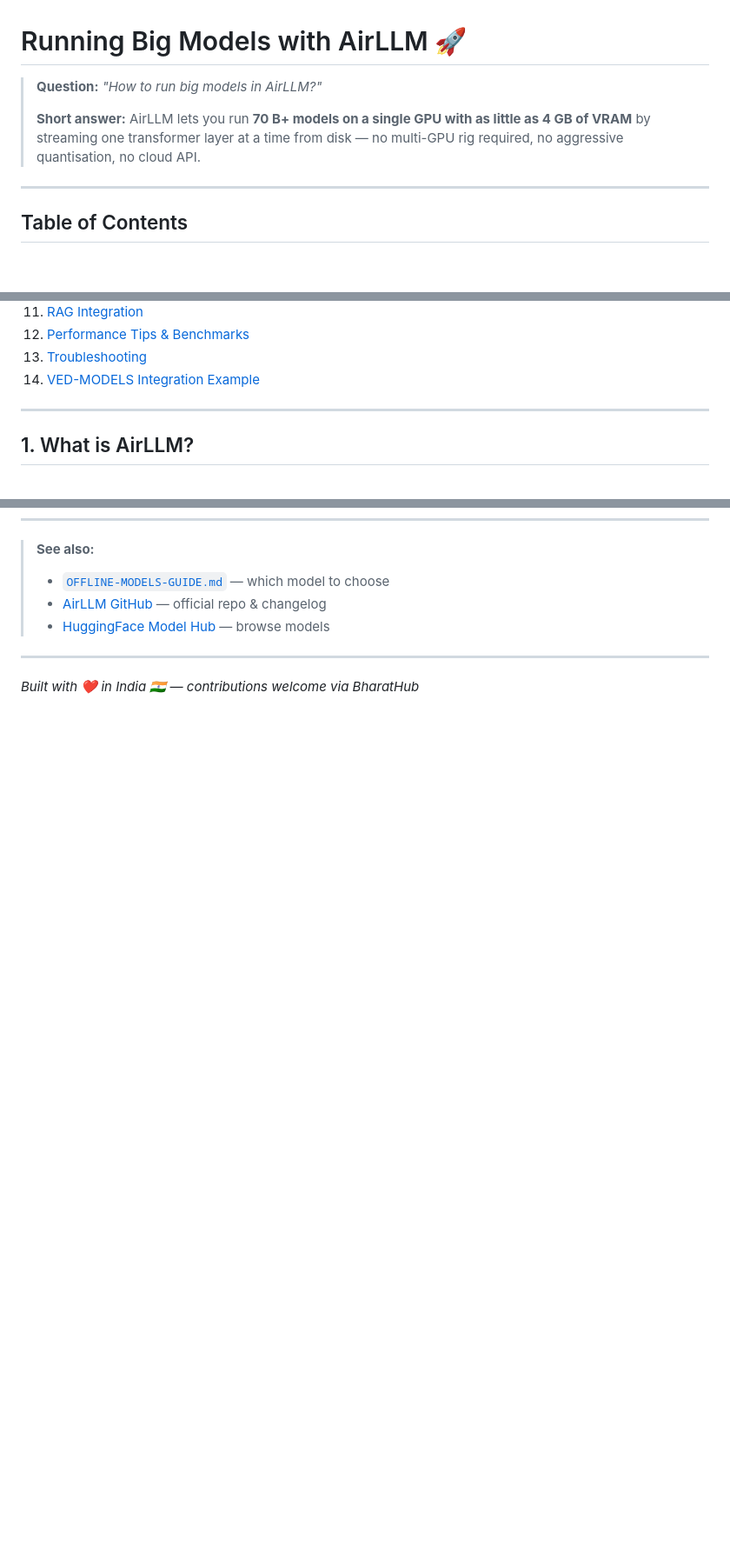
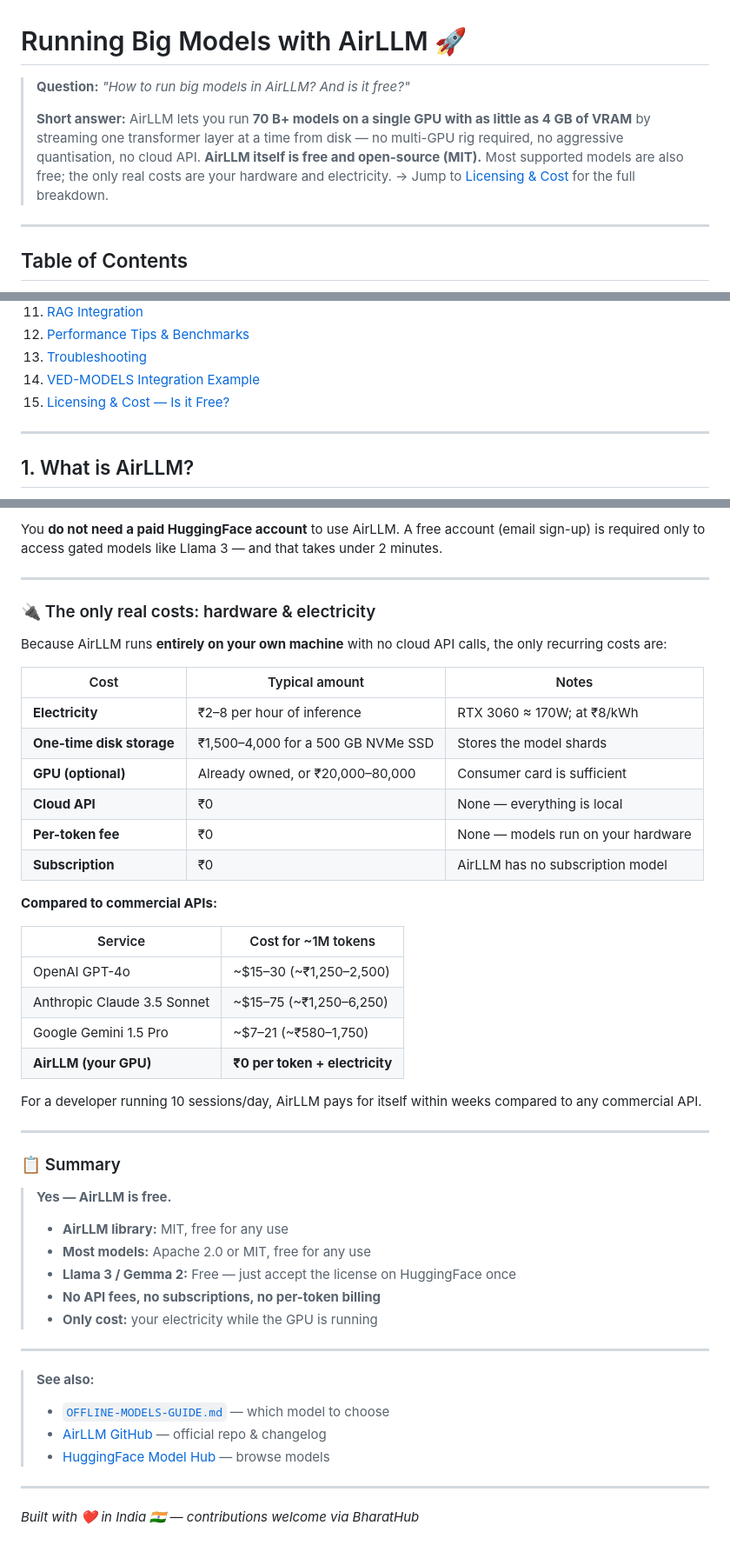
Before and after one commit to prashanth-s-svg/VED-MODELS, a Markdown page: AIRLLM-GUIDE.md, 3 parts joined by grey strips. Shown at 87% size. Rendered like a GitHub page; blank space fills up the shorter version.

```diff
--- a/AIRLLM-GUIDE.md
+++ b/AIRLLM-GUIDE.md
@@ -1,10 +1,13 @@
 # Running Big Models with AirLLM 🚀
 
-> **Question:** *"How to run big models in AirLLM?"*
+> **Question:** *"How to run big models in AirLLM? And is it free?"*
 >
 > **Short answer:** AirLLM lets you run **70 B+ models on a single GPU with as
 > little as 4 GB of VRAM** by streaming one transformer layer at a time from
 > disk — no multi-GPU rig required, no aggressive quantisation, no cloud API.
+> **AirLLM itself is free and open-source (MIT).** Most supported models are
+> also free; the only real costs are your hardware and electricity.
+> → Jump to [Licensing & Cost](#15-licensing--cost--is-it-free) for the full breakdown.
 
 ---
 
@@ -29,6 +32,7 @@
 12. [Performance Tips & Benchmarks](#12-performance-tips--benchmarks)
 13. [Troubleshooting](#13-troubleshooting)
 14. [VED-MODELS Integration Example](#14-ved-models-integration-example)
+15. [Licensing & Cost — Is it Free?](#15-licensing--cost--is-it-free)
 
 ---
 
@@ -713,3 +767,49 @@ EOF
+You **do not need a paid HuggingFace account** to use AirLLM. A free account
+(email sign-up) is required only to access gated models like Llama 3 — and that
+takes under 2 minutes.
+
+---
+
+### 🔌 The only real costs: hardware & electricity
+
+Because AirLLM runs **entirely on your own machine** with no cloud API calls,
+the only recurring costs are:
+
+| Cost | Typical amount | Notes |
+|------|---------------|-------|
+| **Electricity** | ₹2–8 per hour of inference | RTX 3060 ≈ 170W; at ₹8/kWh |
+| **One-time disk storage** | ₹1,500–4,000 for a 500 GB NVMe SSD | Stores the model shards |
+| **GPU (optional)** | Already owned, or ₹20,000–80,000 | Consumer card is sufficient |
+| **Cloud API** | ₹0 | None — everything is local |
+| **Per-token fee** | ₹0 | None — models run on your hardware |
+| **Subscription** | ₹0 | AirLLM has no subscription model |
+
+**Compared to commercial APIs:**
+
+| Service | Cost for ~1M tokens |
+|---------|-------------------|
+| OpenAI GPT-4o | ~$15–30 (~₹1,250–2,500) |
+| Anthropic Claude 3.5 Sonnet | ~$15–75 (~₹1,250–6,250) |
+| Google Gemini 1.5 Pro | ~$7–21 (~₹580–1,750) |
+| **AirLLM (your GPU)** | **₹0 per token + electricity** |
+
+For a developer running 10 sessions/day, AirLLM pays for itself within weeks
+compared to any commercial API.
+
+---
+
+### 📋 Summary
+
+> **Yes — AirLLM is free.**
+>
+> - **AirLLM library:** MIT, free for any use
+> - **Most models:** Apache 2.0 or MIT, free for any use
+> - **Llama 3 / Gemma 2:** Free — just accept the license on HuggingFace once
+> - **No API fees, no subscriptions, no per-token billing**
+> - **Only cost:** your electricity while the GPU is running
+
+---
+
 > **See also:**
 > - [`OFFLINE-MODELS-GUIDE.md`](./OFFLINE-MODELS-GUIDE.md) — which model to choose
 > - [AirLLM GitHub](https://github.com/lyogavin/airllm) — official repo & changelog
```
Also changed, not shown: other parts of AIRLLM-GUIDE.md (+50 -0 lines).
